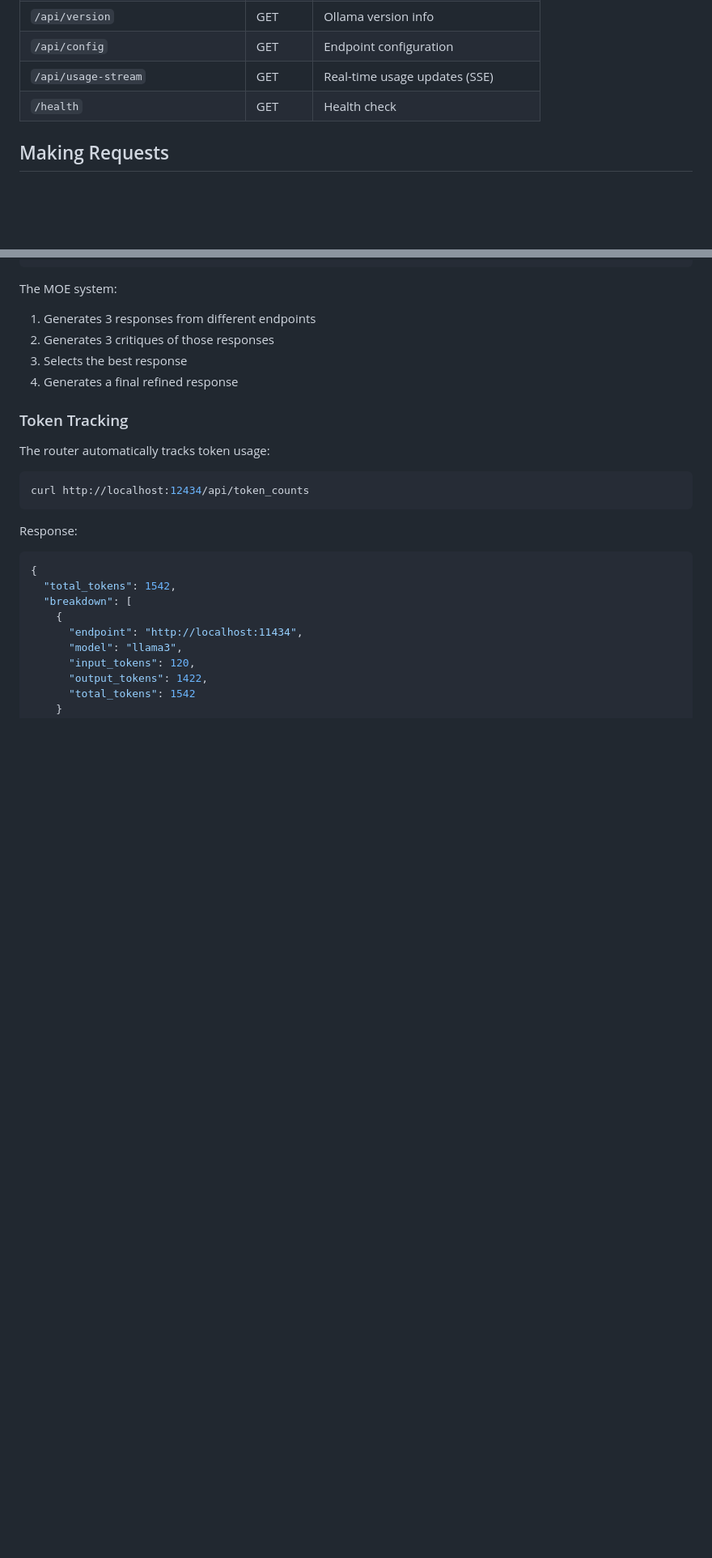
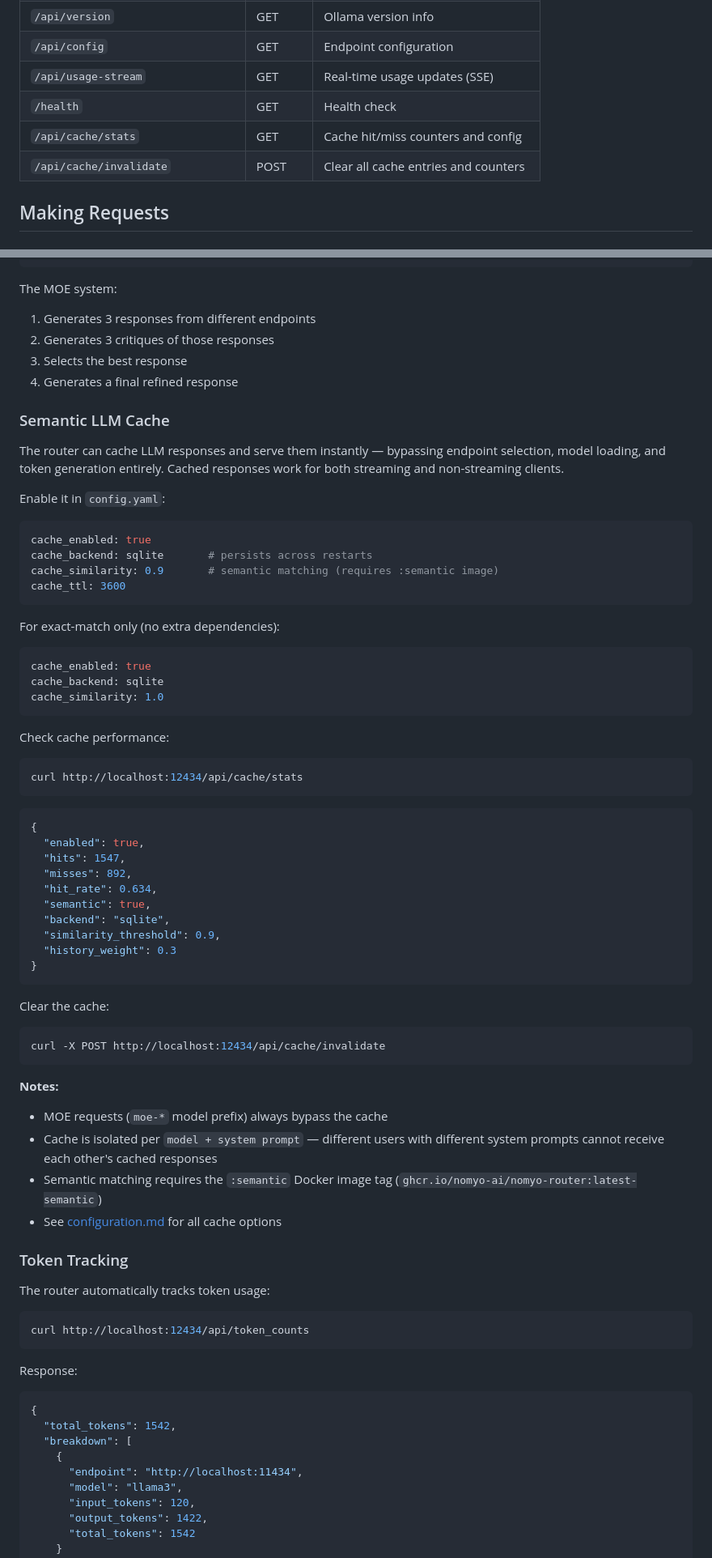
Before and after one commit to nomyo-ai/nomyo-router, a Markdown page: doc/usage.md, 2 parts joined by grey strips. Shown at 81% size. GitHub-like rendering; blank space fills up the shorter version.

Commit message:
doc: updated usage.md

````diff
--- a/doc/usage.md
+++ b/doc/usage.md
@@ -79,6 +79,8 @@ For OpenAI API compatibility:
 | `/api/config`                      | GET    | Endpoint configuration                   |
 | `/api/usage-stream`                | GET    | Real-time usage updates (SSE)            |
 | `/health`                          | GET    | Health check                             |
+| `/api/cache/stats`                 | GET    | Cache hit/miss counters and config       |
+| `/api/cache/invalidate`            | POST   | Clear all cache entries and counters     |
 
 ## Making Requests
 
@@ -146,6 +148,58 @@ The MOE system:
 2. Generates 3 critiques of those responses
 3. Selects the best response
 4. Generates a final refined response
+
+### Semantic LLM Cache
+
+The router can cache LLM responses and serve them instantly — bypassing endpoint selection, model loading, and token generation entirely. Cached responses work for both streaming and non-streaming clients.
+
+Enable it in `config.yaml`:
+
+```yaml
+cache_enabled: true
+cache_backend: sqlite       # persists across restarts
+cache_similarity: 0.9       # semantic matching (requires :semantic image)
+cache_ttl: 3600
+```
+
+For exact-match only (no extra dependencies):
+
+```yaml
+cache_enabled: true
+cache_backend: sqlite
+cache_similarity: 1.0
+```
+
+Check cache performance:
+
+```bash
+curl http://localhost:12434/api/cache/stats
+```
+
+```json
+{
+  "enabled": true,
+  "hits": 1547,
+  "misses": 892,
+  "hit_rate": 0.634,
+  "semantic": true,
+  "backend": "sqlite",
+  "similarity_threshold": 0.9,
+  "history_weight": 0.3
+}
+```
+
+Clear the cache:
+
+```bash
+curl -X POST http://localhost:12434/api/cache/invalidate
+```
+
+**Notes:**
+- MOE requests (`moe-*` model prefix) always bypass the cache
+- Cache is isolated per `model + system prompt` — different users with different system prompts cannot receive each other's cached responses
+- Semantic matching requires the `:semantic` Docker image tag (`ghcr.io/nomyo-ai/nomyo-router:latest-semantic`)
+- See [configuration.md](configuration.md#semantic-llm-cache) for all cache options
 
 ### Token Tracking
 
````
